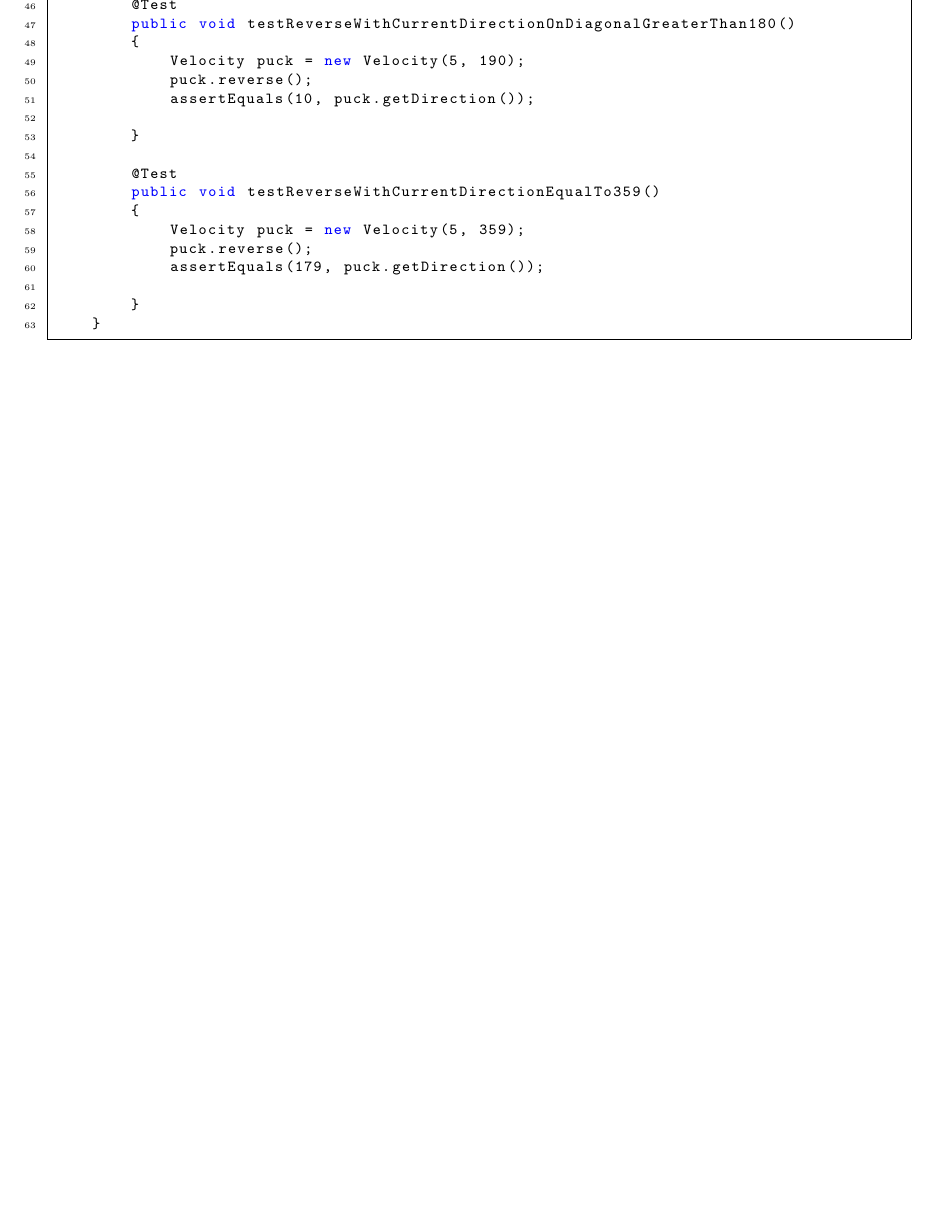
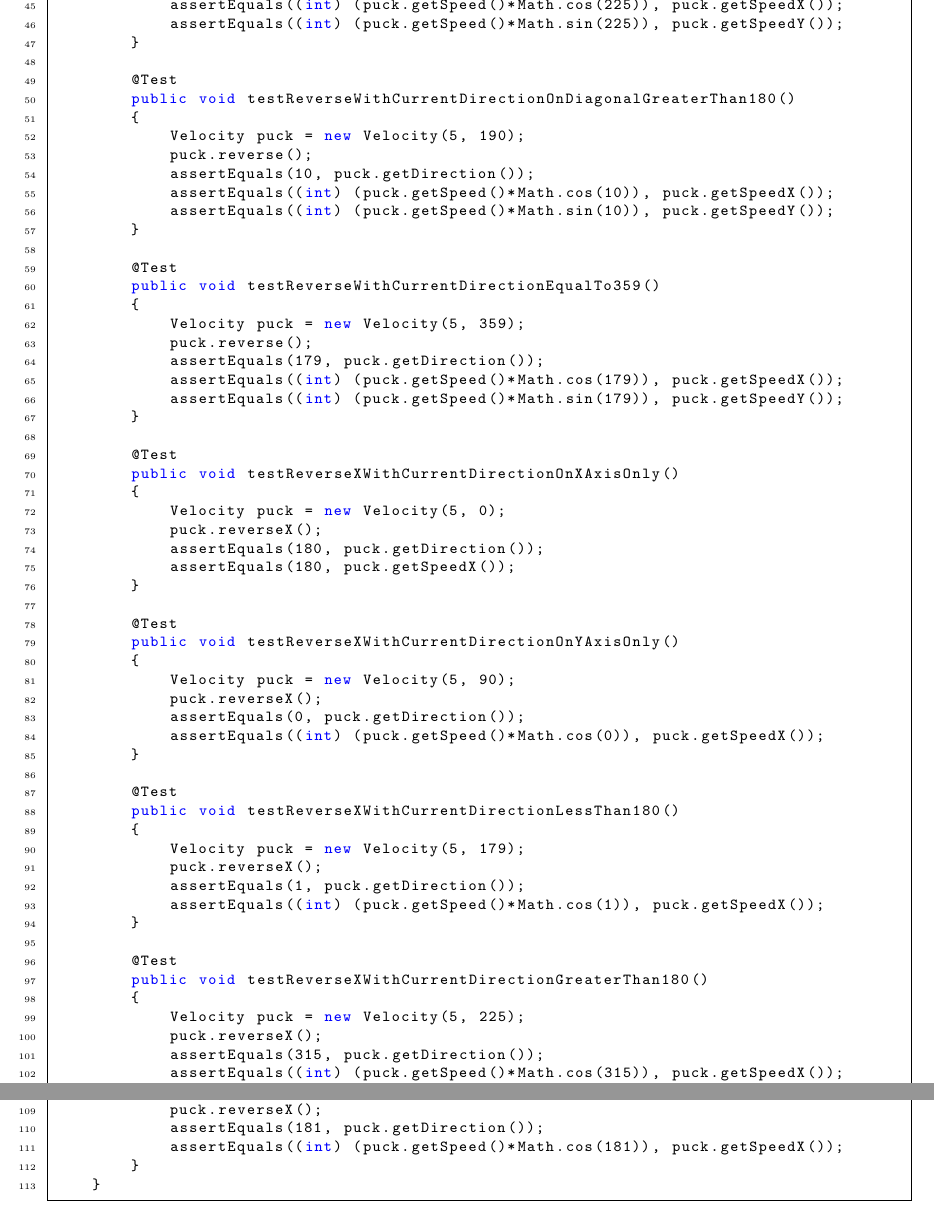
Before and after one commit to ethanwalsh16/3S03-A2, a LaTeX document (A3.tex): part of page 5 of 5 before the commit and two parts of pages 5 and 6 of 6 after it, the two joined at a grey line, cut at the place of the change, the shorter picture padded with empty space. Compiled offline with pdfLaTeX.

Commit message:
current solution for Q3

```diff
--- a/A3.tex
+++ b/A3.tex
@@ -269,7 +271,8 @@ setDirection (1), setSpeed (1), reverse (5), reverseX (5)
             Velocity puck = new Velocity(5, 45);
             puck.reverse();
             assertEquals(225, puck.getDirection());
-
+            assertEquals((int) (puck.getSpeed()*Math.cos(225)), puck.getSpeedX());
+            assertEquals((int) (puck.getSpeed()*Math.sin(225)), puck.getSpeedY());
         }
 
         @Test
@@ -278,7 +281,8 @@ setDirection (1), setSpeed (1), reverse (5), reverseX (5)
             Velocity puck = new Velocity(5, 190);
             puck.reverse();
             assertEquals(10, puck.getDirection());
-
+            assertEquals((int) (puck.getSpeed()*Math.cos(10)), puck.getSpeedX());
+            assertEquals((int) (puck.getSpeed()*Math.sin(10)), puck.getSpeedY());
         }
 
         @Test
@@ -287,7 +291,53 @@ setDirection (1), setSpeed (1), reverse (5), reverseX (5)
             Velocity puck = new Velocity(5, 359);
             puck.reverse();
             assertEquals(179, puck.getDirection());
+            assertEquals((int) (puck.getSpeed()*Math.cos(179)), puck.getSpeedX());
+            assertEquals((int) (puck.getSpeed()*Math.sin(179)), puck.getSpeedY());
+        }
 
+        @Test
+        public void testReverseXWithCurrentDirectionOnXAxisOnly()
+        {
+            Velocity puck = new Velocity(5, 0);
+            puck.reverseX();
+            assertEquals(180, puck.getDirection());
+            assertEquals(180, puck.getSpeedX());
+        }
+
+        @Test
+        public void testReverseXWithCurrentDirectionOnYAxisOnly()
+        {
+            Velocity puck = new Velocity(5, 90);
+            puck.reverseX();
+            assertEquals(0, puck.getDirection());
+            assertEquals((int) (puck.getSpeed()*Math.cos(0)), puck.getSpeedX());
+        }
+
+        @Test
+        public void testReverseXWithCurrentDirectionLessThan180()
+        {
+            Velocity puck = new Velocity(5, 179);
+            puck.reverseX();
+            assertEquals(1, puck.getDirection());
+            assertEquals((int) (puck.getSpeed()*Math.cos(1)), puck.getSpeedX());
+        }
+
+        @Test
+        public void testReverseXWithCurrentDirectionGreaterThan180()
+        {
+            Velocity puck = new Velocity(5, 225);
+            puck.reverseX();
+            assertEquals(315, puck.getDirection());
+            assertEquals((int) (puck.getSpeed()*Math.cos(315)), puck.getSpeedX());
+        }
+
+        @Test
+        public void testReverseXWithCurrentDirectionEqualTo359()
+        {
+            Velocity puck = new Velocity(5, 359);
+            puck.reverseX();
+            assertEquals(181, puck.getDirection());
+            assertEquals((int) (puck.getSpeed()*Math.cos(181)), puck.getSpeedX());
         }
     }
 \end{lstlisting}
```
Also changed, not shown: A3.pdf, A3.tex (6 more changed lines).
